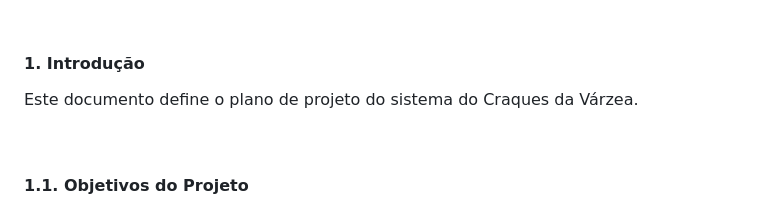
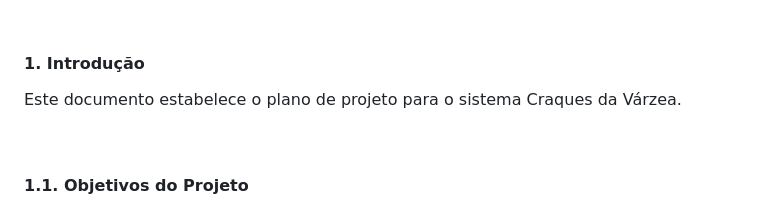
Before and after one commit to FernandoJesuss/Galeria_de_Fotos, a Markdown page: README.md, the part around the change printed below. GitHub-like rendering.

```diff
--- a/README.md
+++ b/README.md
@@ -98,7 +70,7 @@
 <br><br><br><br>
 <h4 align="left">1.	Introdução</h4>
 
-<p align="left">Este documento define o plano de projeto do sistema do Craques da Várzea.</p>
+<p align="left">Este documento estabelece o plano de projeto para o sistema Craques da Várzea.</p>
 <br>
 <h4 align="left">1.1.	Objetivos do Projeto	</h4>
 <p align="left">O objetivo deste projeto é apresentar uma coleção de imagens e vídeos para que os usuários possam visualizá-las e apreciá-las, como exibir fotos e vídeos de um evento, compartilhar memórias pessoais ou simplesmente para entretenimento.</p>
```
Also changed, not shown: other parts of README.md (+3 -32 lines).
